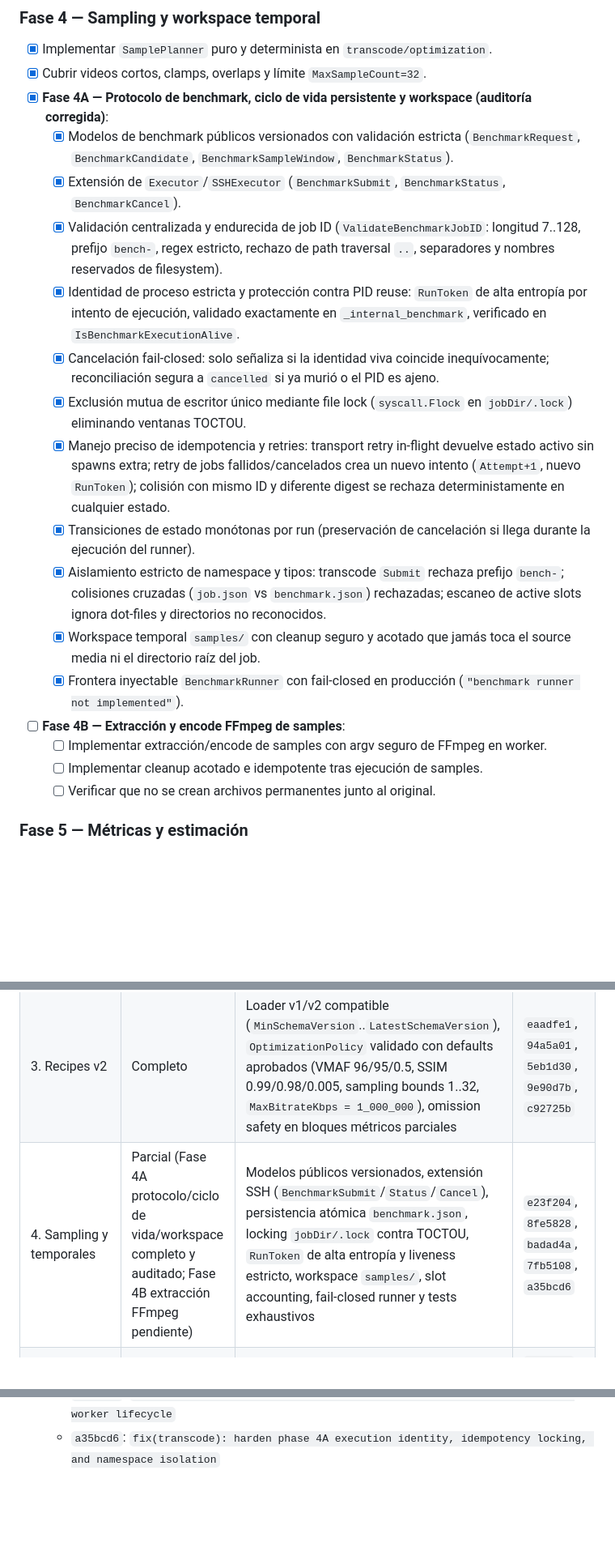
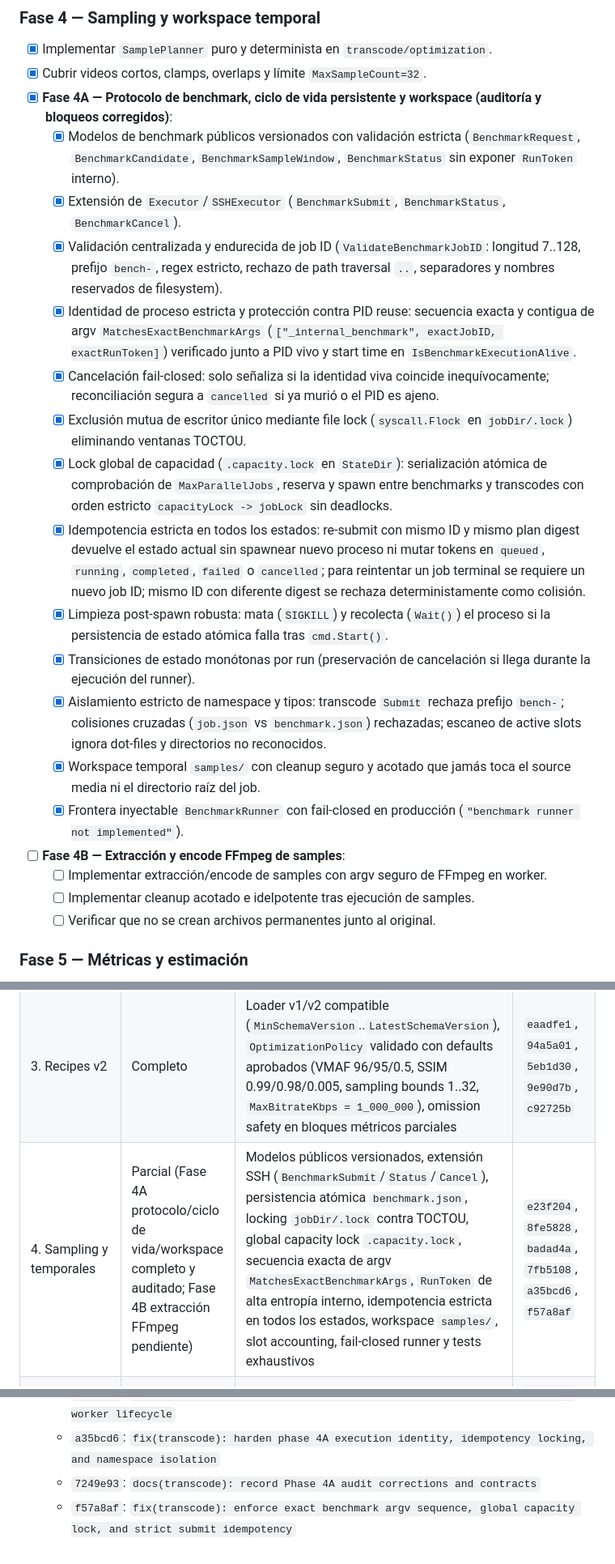
Before and after one commit to dmrtx/navigatorr, a Markdown page: docs/TRANSCODE_OPTIMIZATION_IMPLEMENTATION_PLAN.md, 3 parts joined by grey strips. Shown at 81% size. Drawn GitHub-style; blank space fills up the shorter version.

Commit message:
docs(transcode): record Phase 4A blocker corrections and capacity locking contracts

```diff
--- a/docs/TRANSCODE_OPTIMIZATION_IMPLEMENTATION_PLAN.md
+++ b/docs/TRANSCODE_OPTIMIZATION_IMPLEMENTATION_PLAN.md
@@ -397,21 +397,23 @@ Demostrado mediante tests que:
 ### Fase 4 — Sampling y workspace temporal
 - [x] Implementar `SamplePlanner` puro y determinista en `transcode/optimization`.
 - [x] Cubrir videos cortos, clamps, overlaps y límite `MaxSampleCount=32`.
-- [x] **Fase 4A — Protocolo de benchmark, ciclo de vida persistente y workspace (auditoría corregida)**:
-  - [x] Modelos de benchmark públicos versionados con validación estricta (`BenchmarkRequest`, `BenchmarkCandidate`, `BenchmarkSampleWindow`, `BenchmarkStatus`).
+- [x] **Fase 4A — Protocolo de benchmark, ciclo de vida persistente y workspace (auditoría y bloqueos corregidos)**:
+  - [x] Modelos de benchmark públicos versionados con validación estricta (`BenchmarkRequest`, `BenchmarkCandidate`, `BenchmarkSampleWindow`, `BenchmarkStatus` sin exponer `RunToken` interno).
   - [x] Extensión de `Executor`/`SSHExecutor` (`BenchmarkSubmit`, `BenchmarkStatus`, `BenchmarkCancel`).
   - [x] Validación centralizada y endurecida de job ID (`ValidateBenchmarkJobID`: longitud 7..128, prefijo `bench-`, regex estricto, rechazo de path traversal `..`, separadores y nombres reservados de filesystem).
-  - [x] Identidad de proceso estricta y protección contra PID reuse: `RunToken` de alta entropía por intento de ejecución, validado exactamente en `_internal_benchmark`, verificado en `IsBenchmarkExecutionAlive`.
+  - [x] Identidad de proceso estricta y protección contra PID reuse: secuencia exacta y contigua de argv `MatchesExactBenchmarkArgs` (`["_internal_benchmark", exactJobID, exactRunToken]`) verificado junto a PID vivo y start time en `IsBenchmarkExecutionAlive`.
   - [x] Cancelación fail-closed: solo señaliza si la identidad viva coincide inequívocamente; reconciliación segura a `cancelled` si ya murió o el PID es ajeno.
   - [x] Exclusión mutua de escritor único mediante file lock (`syscall.Flock` en `jobDir/.lock`) eliminando ventanas TOCTOU.
-  - [x] Manejo preciso de idempotencia y retries: transport retry in-flight devuelve estado activo sin spawns extra; retry de jobs fallidos/cancelados crea un nuevo intento (`Attempt+1`, nuevo `RunToken`); colisión con mismo ID y diferente digest se rechaza deterministamente en cualquier estado.
+  - [x] Lock global de capacidad (`.capacity.lock` en `StateDir`): serialización atómica de comprobación de `MaxParallelJobs`, reserva y spawn entre benchmarks y transcodes con orden estricto `capacityLock -> jobLock` sin deadlocks.
+  - [x] Idempotencia estricta en todos los estados: re-submit con mismo ID y mismo plan digest devuelve el estado actual sin spawnear nuevo proceso ni mutar tokens en `queued`, `running`, `completed`, `failed` o `cancelled`; para reintentar un job terminal se requiere un nuevo job ID; mismo ID con diferente digest se rechaza deterministamente como colisión.
+  - [x] Limpieza post-spawn robusta: mata (`SIGKILL`) y recolecta (`Wait()`) el proceso si la persistencia de estado atómica falla tras `cmd.Start()`.
   - [x] Transiciones de estado monótonas por run (preservación de cancelación si llega durante la ejecución del runner).
   - [x] Aislamiento estricto de namespace y tipos: transcode `Submit` rechaza prefijo `bench-`; colisiones cruzadas (`job.json` vs `benchmark.json`) rechazadas; escaneo de active slots ignora dot-files y directorios no reconocidos.
   - [x] Workspace temporal `samples/` con cleanup seguro y acotado que jamás toca el source media ni el directorio raíz del job.
   - [x] Frontera inyectable `BenchmarkRunner` con fail-closed en producción (`"benchmark runner not implemented"`).
 - [ ] **Fase 4B — Extracción y encode FFmpeg de samples**:
   - [ ] Implementar extracción/encode de samples con argv seguro de FFmpeg en worker.
-  - [ ] Implementar cleanup acotado e idempotente tras ejecución de samples.
+  - [ ] Implementar cleanup acotado e idelpotente tras ejecución de samples.
   - [ ] Verificar que no se crean archivos permanentes junto al original.
 
 ### Fase 5 — Métricas y estimación
@@ -457,7 +459,7 @@ Demostrado mediante tests que:
 | 1. Inspección completa | Completo | `DetailedReport`/`DetailedStream` extendido (color space/primaries/transfer/range, HDR/mastering metadata, frame rate racional y calculado, bitrates numéricamente acotados, channel layout de audio, side data), fixtures H264 8-bit/10-bit, HEVC Main10, HDR BT.2020, chapters y subtítulos | `eaadfe1`, `94a5a01`, `5eb1d30`, `9e90d7b` |
 | 2. Capacidades y protocolo | Completo | `WorkerCapabilities` versionado (`ProtocolVersion == WorkerProtocolVersion`), probe errors estructurados, clean absence encoder-specific, eliminación de campo redundante `VideoToolbox`, fingerprint determinista de capacidades, handshake SSH | `eaadfe1`, `94a5a01`, `5eb1d30`, `9e90d7b` |
 | 3. Recipes v2 | Completo | Loader v1/v2 compatible (`MinSchemaVersion`..`LatestSchemaVersion`), `OptimizationPolicy` validado con defaults aprobados (VMAF 96/95/0.5, SSIM 0.99/0.98/0.005, sampling bounds 1..32, `MaxBitrateKbps = 1_000_000`), omission safety en bloques métricos parciales | `eaadfe1`, `94a5a01`, `5eb1d30`, `9e90d7b`, `c92725b` |
-| 4. Sampling y temporales | Parcial (Fase 4A protocolo/ciclo de vida/workspace completo y auditado; Fase 4B extracción FFmpeg pendiente) | Modelos públicos versionados, extensión SSH (`BenchmarkSubmit`/`Status`/`Cancel`), persistencia atómica `benchmark.json`, locking `jobDir/.lock` contra TOCTOU, `RunToken` de alta entropía y liveness estricto, workspace `samples/`, slot accounting, fail-closed runner y tests exhaustivos | `e23f204`, `8fe5828`, `badad4a`, `7fb5108`, `a35bcd6` |
+| 4. Sampling y temporales | Parcial (Fase 4A protocolo/ciclo de vida/workspace completo y auditado; Fase 4B extracción FFmpeg pendiente) | Modelos públicos versionados, extensión SSH (`BenchmarkSubmit`/`Status`/`Cancel`), persistencia atómica `benchmark.json`, locking `jobDir/.lock` contra TOCTOU, global capacity lock `.capacity.lock`, secuencia exacta de argv `MatchesExactBenchmarkArgs`, `RunToken` de alta entropía interno, idempotencia estricta en todos los estados, workspace `samples/`, slot accounting, fail-closed runner y tests exhaustivos | `e23f204`, `8fe5828`, `badad4a`, `7fb5108`, `a35bcd6`, `f57a8af` |
 | 5. Métricas y estimación | Parcial (solo modelos puros de métricas y estimación) | `transcode/optimization/metrics.go` y `estimator.go` con per-sample quality gate, políticas independientes VMAF/SSIM, ineligibilidad explícita de HDR para SDR, estimación de video aislada por streams, preservación de audio copiado, fallbacks visibles y guards contra overflow. Ejecución de filtros y FFmpeg en worker pendientes. | `e23f204` (src: `83479df`), `8fe5828` (src: `a26d5f4`), `badad4a` (src: `b036209`) |
 | 6. Selección VideoToolbox | Pendiente | Modelo puro `CandidateSelector` disponible en `transcode/optimization/selector.go`; ejecución y benchmarking real en worker pendientes. | — |
 | 7. Actions e integración | Pendiente | Action `benchmark_transcode` e integración del ganador en `transcode_media` pendientes de implementación. | — |
@@ -480,3 +482,5 @@ Demostrado mediante tests que:
   - `7fb5108`: `feat(transcode): implement phase 4A benchmark protocol and persistent worker lifecycle`
   - `68297aa`: `docs(transcode): record completion of phase 4A benchmark protocol and worker lifecycle`
   - `a35bcd6`: `fix(transcode): harden phase 4A execution identity, idempotency locking, and namespace isolation`
+  - `7249e93`: `docs(transcode): record Phase 4A audit corrections and contracts`
+  - `f57a8af`: `fix(transcode): enforce exact benchmark argv sequence, global capacity lock, and strict submit idempotency`
```
